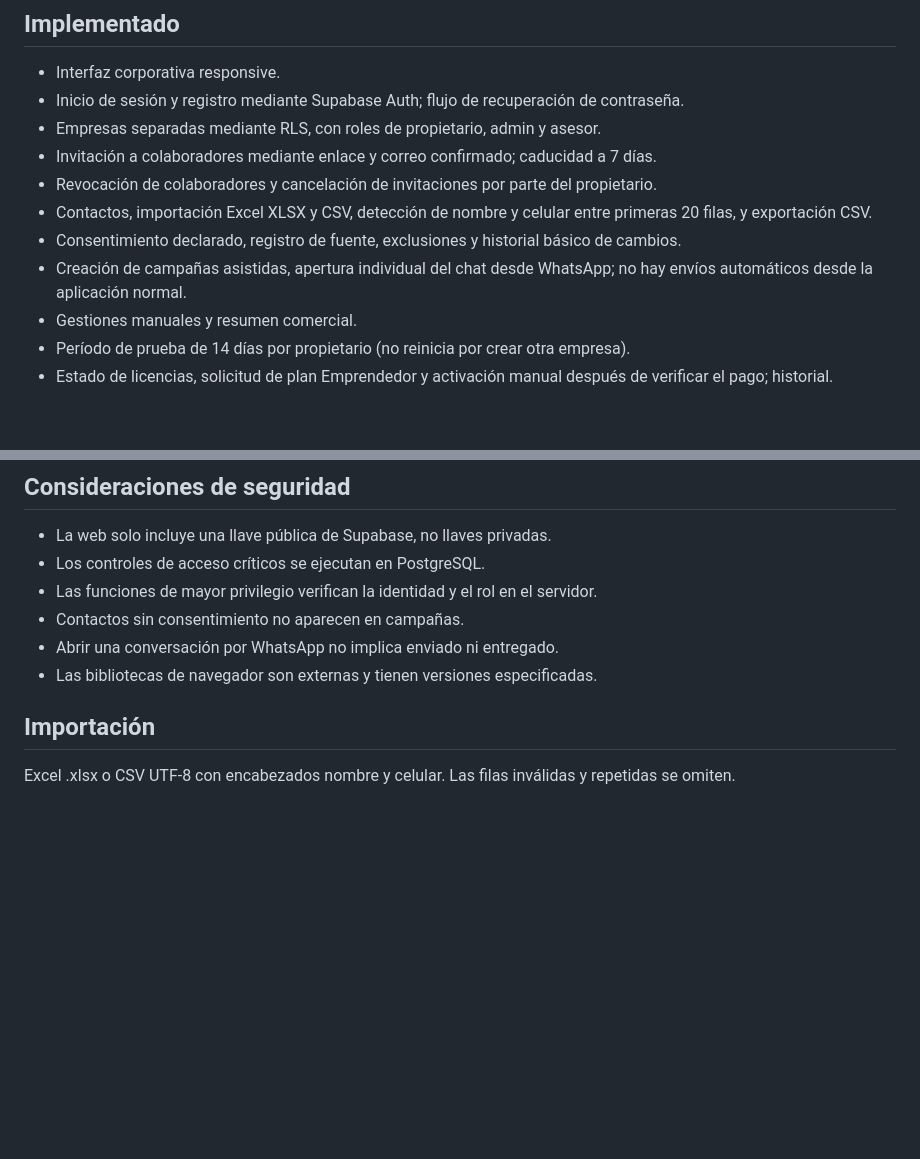
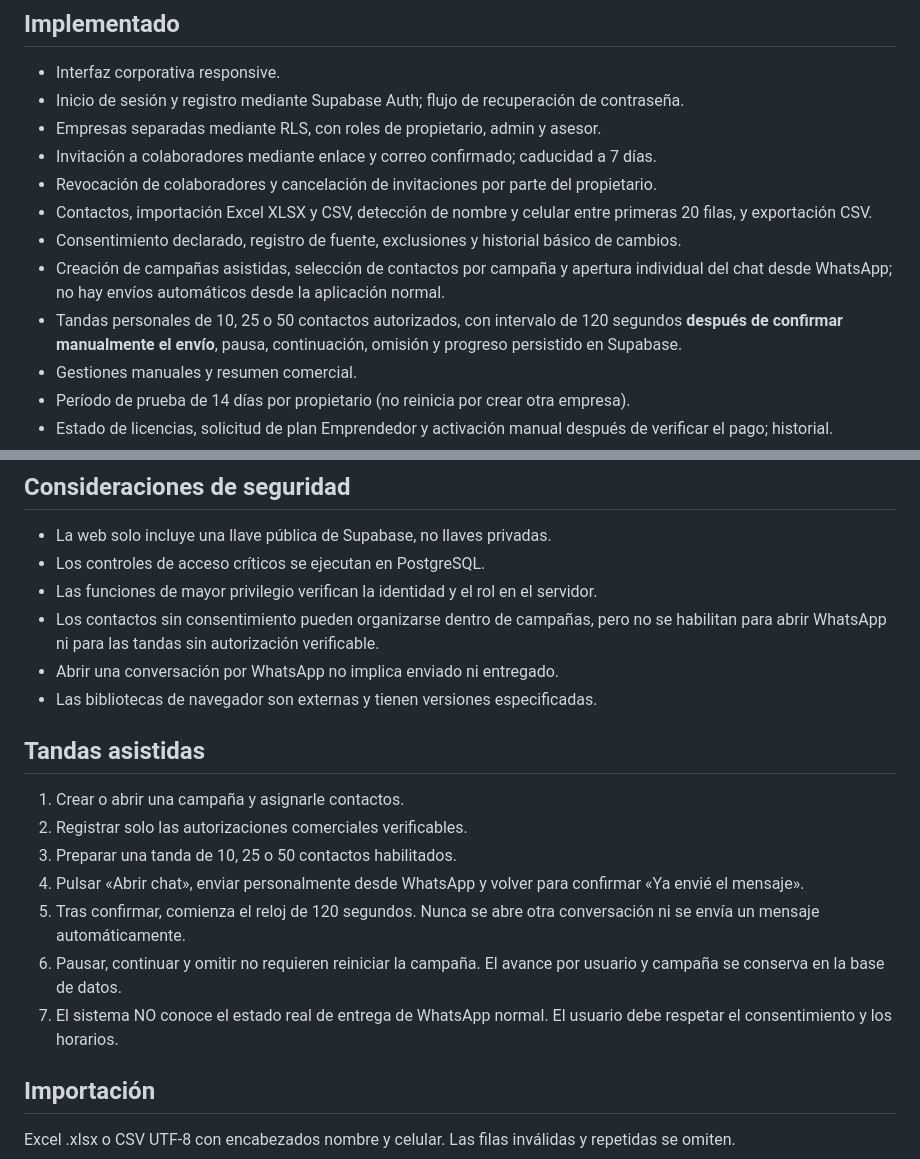
Before and after one commit to Yesid1000415/Mired360servicios, a Markdown page: campaigns/README.md, 2 parts joined by grey strips. Drawn GitHub-style; blank space fills up the shorter version.

Commit message:
Documentar flujo de tandas 50, pausa y espera 120 segundos

```diff
--- a/campaigns/README.md
+++ b/campaigns/README.md
@@ -16,7 +16,8 @@ Los archivos están guardados en GitHub, pero se requiere validar manualmente qu
 - Revocación de colaboradores y cancelación de invitaciones por parte del propietario.
 - Contactos, importación Excel XLSX y CSV, detección de nombre y celular entre primeras 20 filas, y exportación CSV.
 - Consentimiento declarado, registro de fuente, exclusiones y historial básico de cambios.
-- Creación de campañas asistidas, apertura individual del chat desde WhatsApp; no hay envíos automáticos desde la aplicación normal.
+- Creación de campañas asistidas, selección de contactos por campaña y apertura individual del chat desde WhatsApp; no hay envíos automáticos desde la aplicación normal.
+- Tandas personales de 10, 25 o 50 contactos autorizados, con intervalo de 120 segundos **después de confirmar manualmente el envío**, pausa, continuación, omisión y progreso persistido en Supabase.
 - Gestiones manuales y resumen comercial.
 - Período de prueba de 14 días por propietario (no reinicia por crear otra empresa).
 - Estado de licencias, solicitud de plan Emprendedor y activación manual después de verificar el pago; historial.
@@ -37,9 +38,18 @@ Los archivos están guardados en GitHub, pero se requiere validar manualmente qu
 - La web solo incluye una llave pública de Supabase, no llaves privadas.
 - Los controles de acceso críticos se ejecutan en PostgreSQL.
 - Las funciones de mayor privilegio verifican la identidad y el rol en el servidor.
-- Contactos sin consentimiento no aparecen en campañas.
+- Los contactos sin consentimiento pueden organizarse dentro de campañas, pero no se habilitan para abrir WhatsApp ni para las tandas sin autorización verificable.
 - Abrir una conversación por WhatsApp no implica enviado ni entregado.
 - Las bibliotecas de navegador son externas y tienen versiones especificadas.
+
+## Tandas asistidas
+1. Crear o abrir una campaña y asignarle contactos.
+2. Registrar solo las autorizaciones comerciales verificables.
+3. Preparar una tanda de 10, 25 o 50 contactos habilitados.
+4. Pulsar «Abrir chat», enviar personalmente desde WhatsApp y volver para confirmar «Ya envié el mensaje».
+5. Tras confirmar, comienza el reloj de 120 segundos. Nunca se abre otra conversación ni se envía un mensaje automáticamente.
+6. Pausar, continuar y omitir no requieren reiniciar la campaña. El avance por usuario y campaña se conserva en la base de datos.
+7. El sistema NO conoce el estado real de entrega de WhatsApp normal. El usuario debe respetar el consentimiento y los horarios.
 
 ## Importación
 Excel .xlsx o CSV UTF-8 con encabezados nombre y celular. Las filas inválidas y repetidas se omiten.
```
